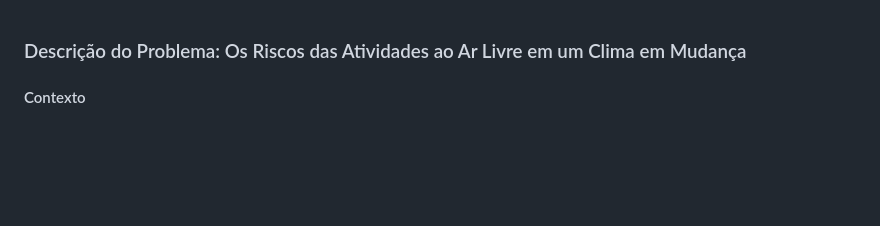
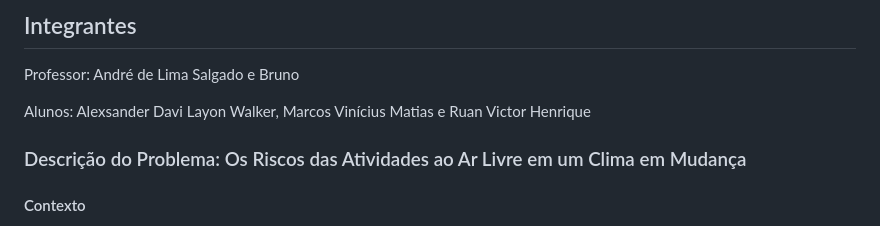
Before and after one commit to w4lking/agendador-inteligente-atividades, a Markdown page: README.md, the part around the change. Rendered like a GitHub page; blank space fills up the shorter version.

Commit message:
atualiza README.md

```diff
--- a/README.md
+++ b/README.md
@@ -1,3 +1,8 @@
+## Integrantes
+Professor: André de Lima Salgado e Bruno
+
+Alunos: Alexsander Davi Layon Walker, Marcos Vinícius Matias e Ruan Victor Henrique
+
 ### Descrição do Problema: Os Riscos das Atividades ao Ar Livre em um Clima em Mudança
 
 #### Contexto
```
